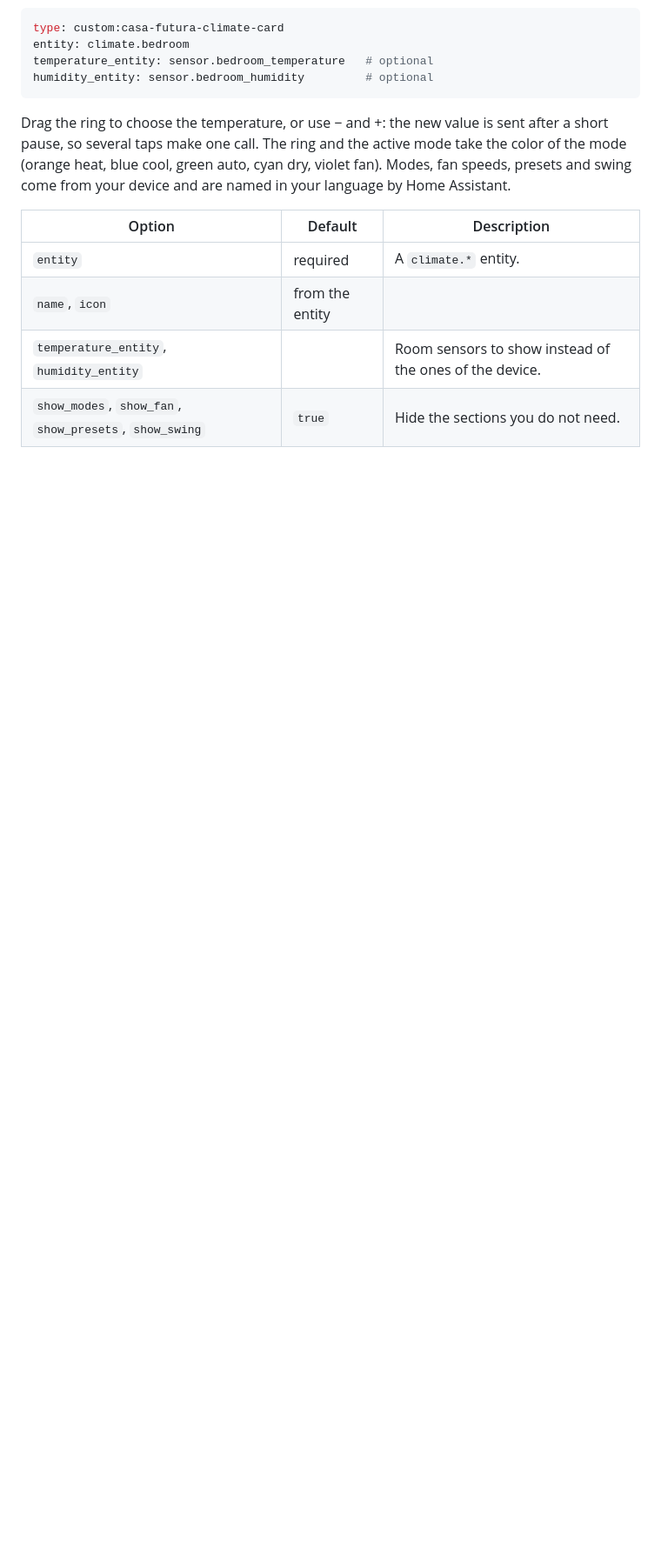
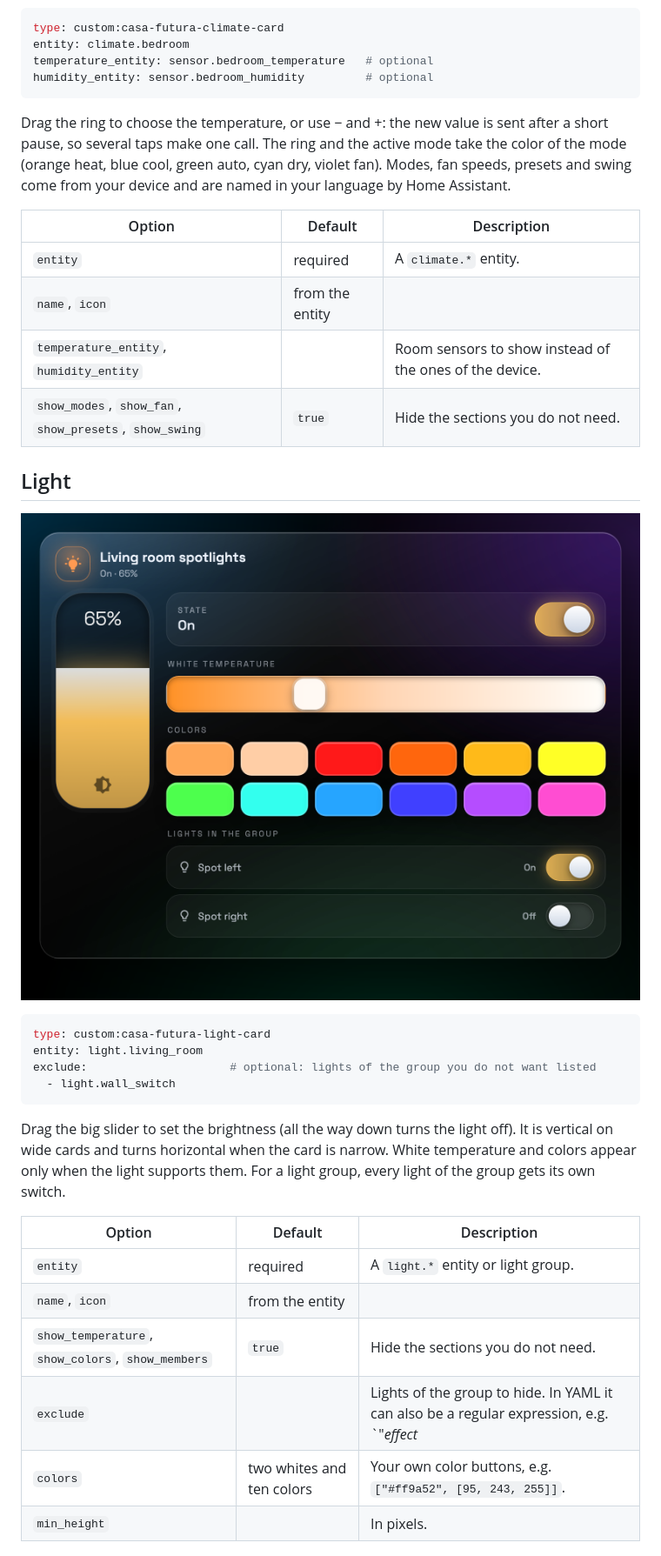
Before and after one commit to ironblaster/casa-futura-cards, a Markdown page: README.md, the part around one of its changes. Shown at 87% size. Drawn GitHub-style; pictures changed too: images/light.png (added); blank space fills up the shorter version.

````diff
--- a/README.md
+++ b/README.md
@@ -175,3 +177,25 @@ Drag the ring to choose the temperature, or use − and +: the new value is sent
 | `temperature_entity`, `humidity_entity` | | Room sensors to show instead of the ones of the device. |
 | `show_modes`, `show_fan`, `show_presets`, `show_swing` | `true` | Hide the sections you do not need. |
 
+## Light
+
+![Light](https://raw.githubusercontent.com/ironblaster/casa-futura-cards/main/images/light.png)
+
+```yaml
+type: custom:casa-futura-light-card
+entity: light.living_room
+exclude:                     # optional: lights of the group you do not want listed
+  - light.wall_switch
+```
+
+Drag the big slider to set the brightness (all the way down turns the light off). It is vertical on wide cards and turns horizontal when the card is narrow. White temperature and colors appear only when the light supports them. For a light group, every light of the group gets its own switch.
+
+| Option | Default | Description |
+| --- | --- | --- |
+| `entity` | required | A `light.*` entity or light group. |
+| `name`, `icon` | from the entity | |
+| `show_temperature`, `show_colors`, `show_members` | `true` | Hide the sections you do not need. |
+| `exclude` | | Lights of the group to hide. In YAML it can also be a regular expression, e.g. `"_effect_|wled"`. |
+| `colors` | two whites and ten colors | Your own color buttons, e.g. `["#ff9a52", [95, 243, 255]]`. |
+| `min_height` | | In pixels. |
+
````
Also changed, not shown: other parts of README.md (+40 -2 lines), CHANGELOG.md (+6 -0 lines), README.it.md (+40 -1 lines), images/vacuum.png (added), 2 other files.
